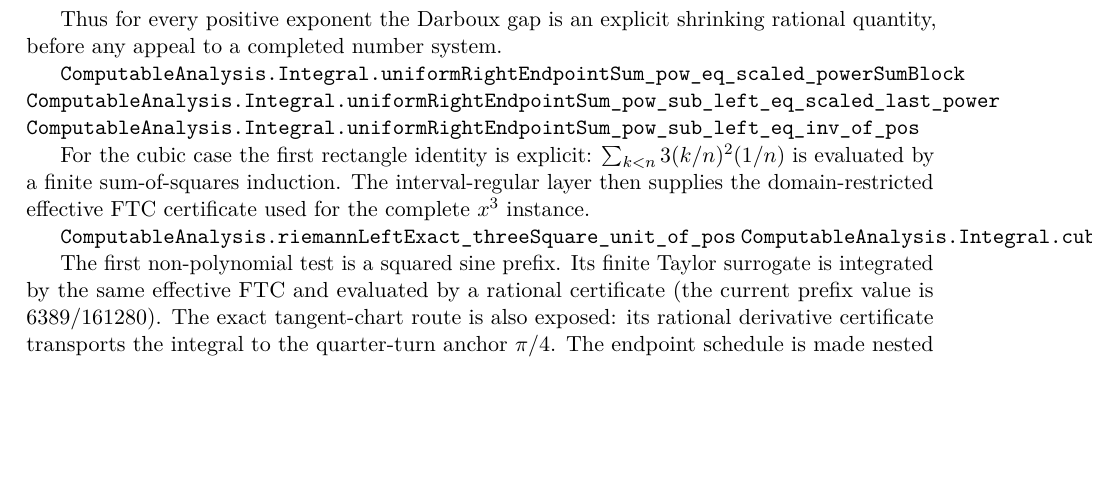
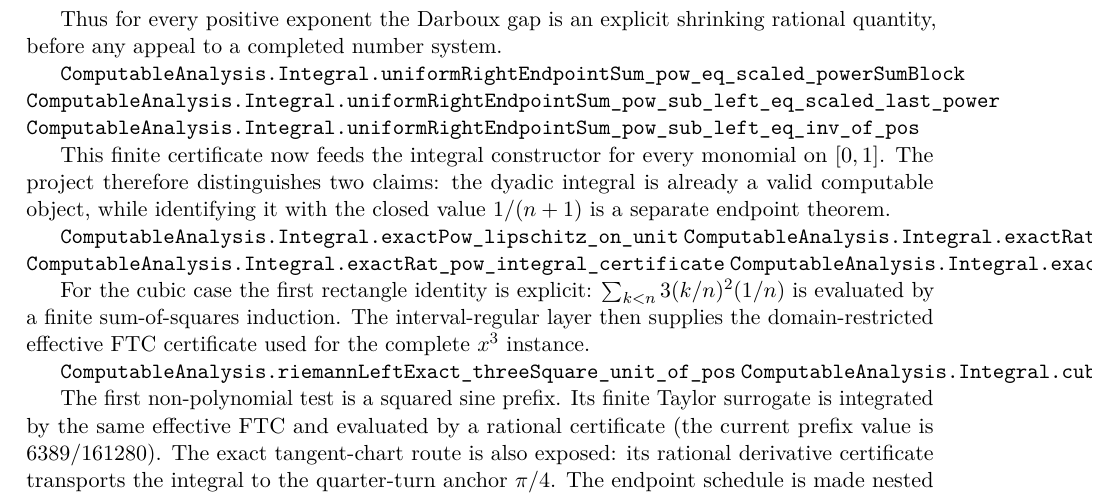
Before and after one commit to liuyao12/computable-analysis, a LaTeX thesis (blueprint/src/web.tex, which reads blueprint/src/03-integrals.tex): part of page 42 of 72, cut so that both start at the same text, the shorter picture padded with empty space. Compiled offline with pdfLaTeX.

Commit message:
Add generic monomial integral construction

```diff
--- a/blueprint/src/03-integrals.tex
+++ b/blueprint/src/03-integrals.tex
@@ -603,6 +603,17 @@ rational quantity, before any appeal to a completed number system.
 \lean{ComputableAnalysis.Integral.uniformRightEndpointSum_pow_sub_left_eq_inv_of_pos}
 \leanok
 
+This finite certificate now feeds the integral constructor for every
+monomial on $[0,1]$.  The project therefore distinguishes two claims:
+the dyadic integral is already a valid computable object, while identifying
+it with the closed value $1/(n+1)$ is a separate endpoint theorem.
+
+\lean{ComputableAnalysis.Integral.exactPow_lipschitz_on_unit}
+\lean{ComputableAnalysis.Integral.exactRat_pow_intervalRegularOn_unit}
+\lean{ComputableAnalysis.Integral.exactRat_pow_integral_certificate}
+\lean{ComputableAnalysis.Integral.exactRat_pow_integral_raw_valid}
+\leanok
+
 For the cubic case the first rectangle identity is explicit:
 \(\sum_{k<n}3(k/n)^2(1/n)\) is evaluated by a finite sum-of-squares
 induction.  The interval-regular layer then supplies the domain-restricted
```
Also changed, not shown: FORMALIZATION_GUIDE.md (+4 -0 lines), 1 other file.
